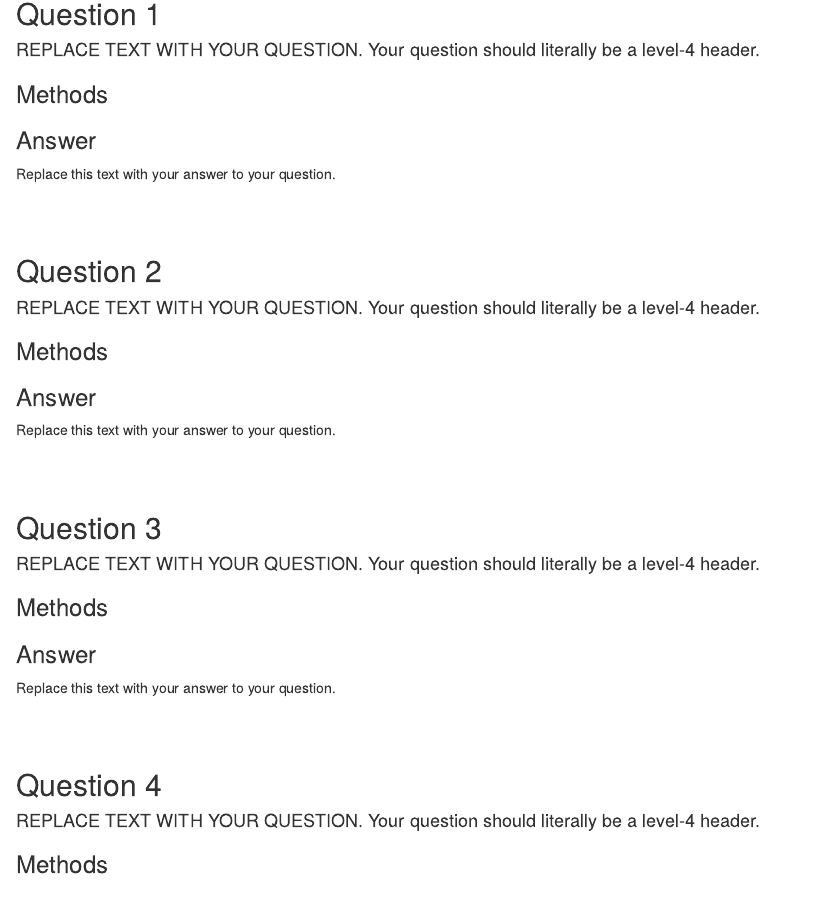
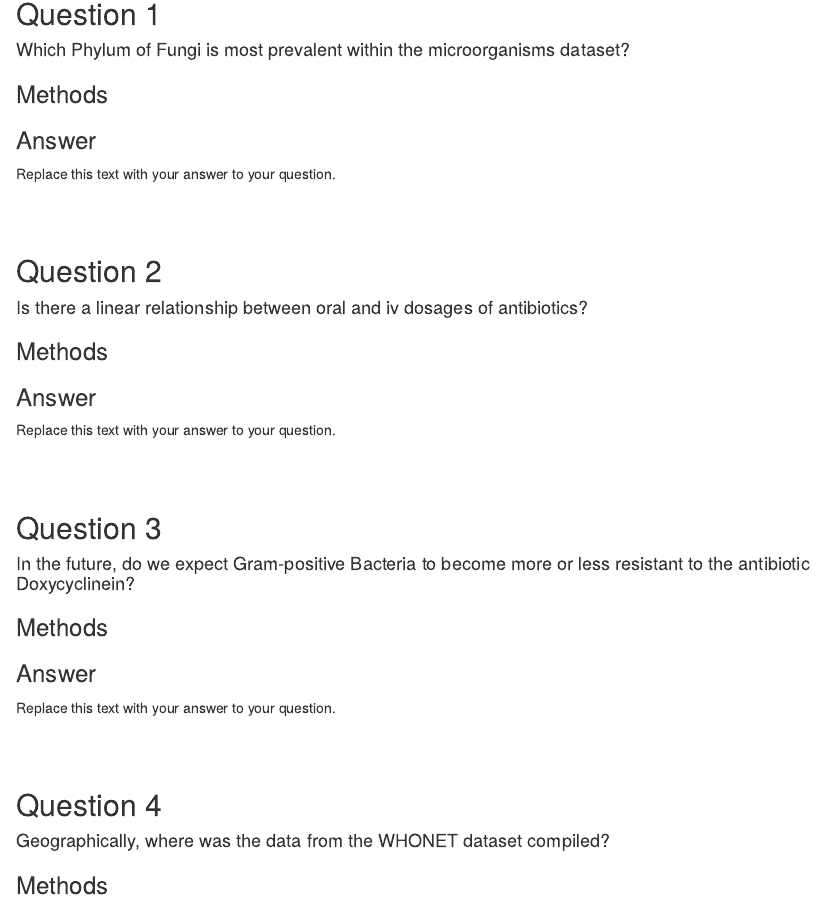
Before and after one commit to Rowan-BIOL01301/final_project-namansri468, an R Markdown document (srivastava_final_project.Rmd): the page in a window 1100 px wide, from 710 px down. Rendered offline with R 4.5, knitr and Pandoc, with nearby package versions; drawn as R Markdown's standard HTML page in place of the format the file asks for; some code elsewhere in the file could not run offline.

Commit message:
Added all questions

```diff
--- a/srivastava_final_project.Rmd
+++ b/srivastava_final_project.Rmd
@@ -46,7 +46,7 @@ glimpse(WHONET)
 
 ## Question 1
 
-#### REPLACE TEXT WITH YOUR QUESTION. Your question should literally be a level-4 header.
+#### Which Phylum of Fungi is most prevalent within the microorganisms dataset?
 
 ### Methods
 
@@ -66,7 +66,7 @@ Replace this text with your answer to your question.
 
 ## Question 2
 
-#### REPLACE TEXT WITH YOUR QUESTION. Your question should literally be a level-4 header.
+#### Is there a linear relationship between oral and iv dosages of antibiotics?
 
 ### Methods
 
@@ -85,7 +85,7 @@ Replace this text with your answer to your question.
 
 ## Question 3
 
-#### REPLACE TEXT WITH YOUR QUESTION. Your question should literally be a level-4 header.
+#### In the future, do we expect Gram-positive Bacteria to become more or less resistant to the antibiotic Doxycyclinein?
 
 ### Methods
 
@@ -105,7 +105,7 @@ Replace this text with your answer to your question.
 
 ## Question 4
 
-#### REPLACE TEXT WITH YOUR QUESTION. Your question should literally be a level-4 header.
+#### Geographically, where was the data from the WHONET dataset compiled?
 
 ### Methods
 
```
